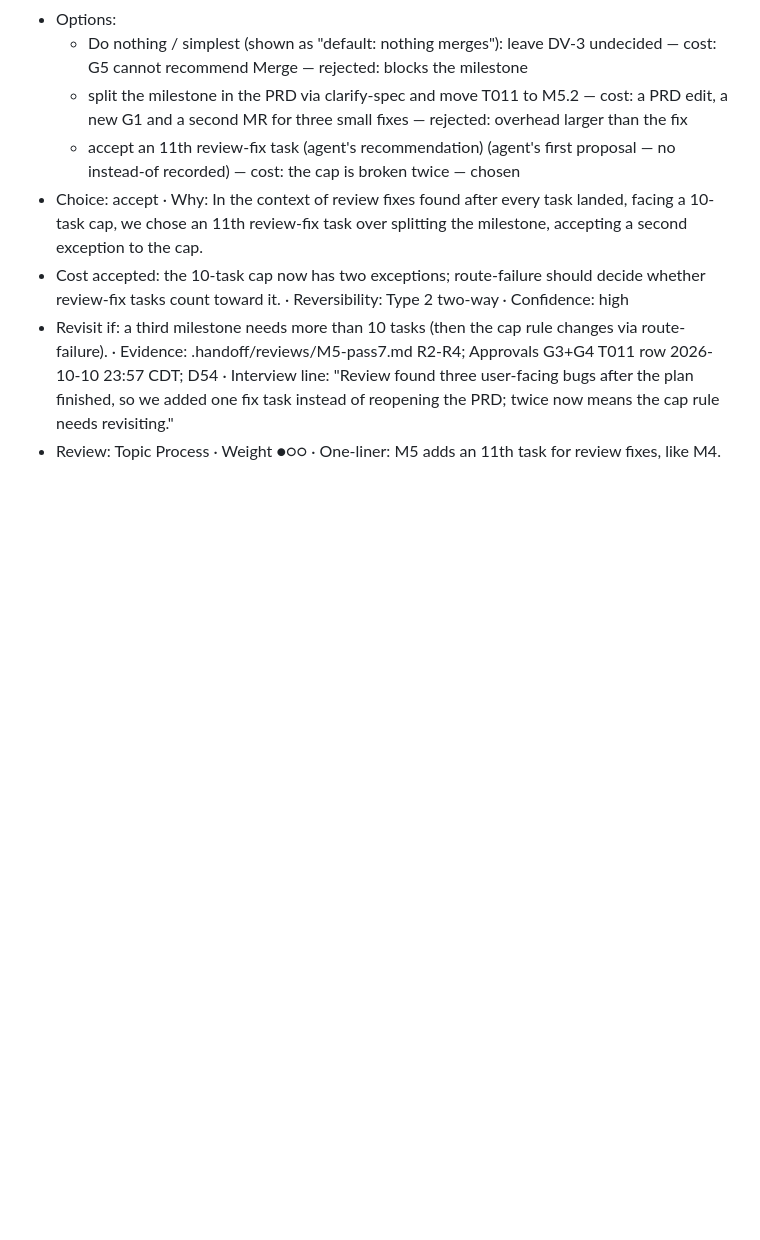
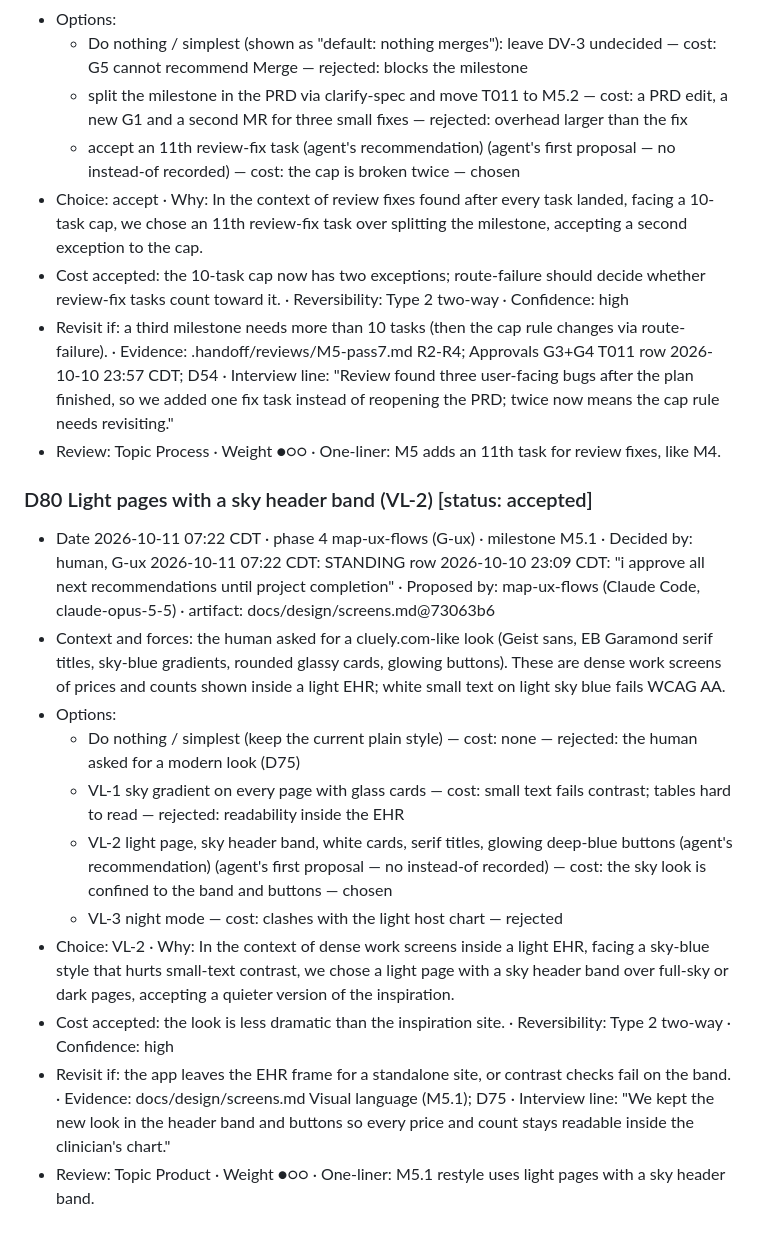
Before and after one commit to hisefath/cerbo-supplement-store, a Markdown page: docs/decisions/DECISION_JOURNAL.md, the part around the change. Rendered like a GitHub page; blank space fills up the shorter version.

Commit message:
chore(m5.1): record G-ux and D80
Co-Authored-By: Claude Opus 5.5 <noreply@anthropic.com>

```diff
--- a/docs/decisions/DECISION_JOURNAL.md
+++ b/docs/decisions/DECISION_JOURNAL.md
@@ -913,3 +913,16 @@ Copy this block for each new entry (D-ids increase by one, starting at D1):
 - Cost accepted: the 10-task cap now has two exceptions; route-failure should decide whether review-fix tasks count toward it. · Reversibility: Type 2 two-way · Confidence: high
 - Revisit if: a third milestone needs more than 10 tasks (then the cap rule changes via route-failure). · Evidence: .handoff/reviews/M5-pass7.md R2-R4; Approvals G3+G4 T011 row 2026-10-10 23:57 CDT; D54 · Interview line: "Review found three user-facing bugs after the plan finished, so we added one fix task instead of reopening the PRD; twice now means the cap rule needs revisiting."
 - Review: Topic Process · Weight ●○○ · One-liner: M5 adds an 11th task for review fixes, like M4.
+
+### D80 Light pages with a sky header band (VL-2)  [status: accepted]
+- Date 2026-10-11 07:22 CDT · phase 4 map-ux-flows (G-ux) · milestone M5.1 · Decided by: human, G-ux 2026-10-11 07:22 CDT: STANDING row 2026-10-10 23:09 CDT: "i approve all next recommendations until project completion" · Proposed by: map-ux-flows (Claude Code, claude-opus-5-5) · artifact: docs/design/screens.md@73063b6
+- Context and forces: the human asked for a cluely.com-like look (Geist sans, EB Garamond serif titles, sky-blue gradients, rounded glassy cards, glowing buttons). These are dense work screens of prices and counts shown inside a light EHR; white small text on light sky blue fails WCAG AA.
+- Options:
+  - Do nothing / simplest (keep the current plain style) — cost: none — rejected: the human asked for a modern look (D75)
+  - VL-1 sky gradient on every page with glass cards — cost: small text fails contrast; tables hard to read — rejected: readability inside the EHR
+  - VL-2 light page, sky header band, white cards, serif titles, glowing deep-blue buttons (agent's recommendation) (agent's first proposal — no instead-of recorded) — cost: the sky look is confined to the band and buttons — chosen
+  - VL-3 night mode — cost: clashes with the light host chart — rejected
+- Choice: VL-2 · Why: In the context of dense work screens inside a light EHR, facing a sky-blue style that hurts small-text contrast, we chose a light page with a sky header band over full-sky or dark pages, accepting a quieter version of the inspiration.
+- Cost accepted: the look is less dramatic than the inspiration site. · Reversibility: Type 2 two-way · Confidence: high
+- Revisit if: the app leaves the EHR frame for a standalone site, or contrast checks fail on the band. · Evidence: docs/design/screens.md Visual language (M5.1); D75 · Interview line: "We kept the new look in the header band and buttons so every price and count stays readable inside the clinician's chart."
+- Review: Topic Product · Weight ●○○ · One-liner: M5.1 restyle uses light pages with a sky header band.
```
Also changed, not shown: .handoff/TRACKER.md (+2 -0 lines), docs/decisions/REVIEW.md (+3 -1 lines).
